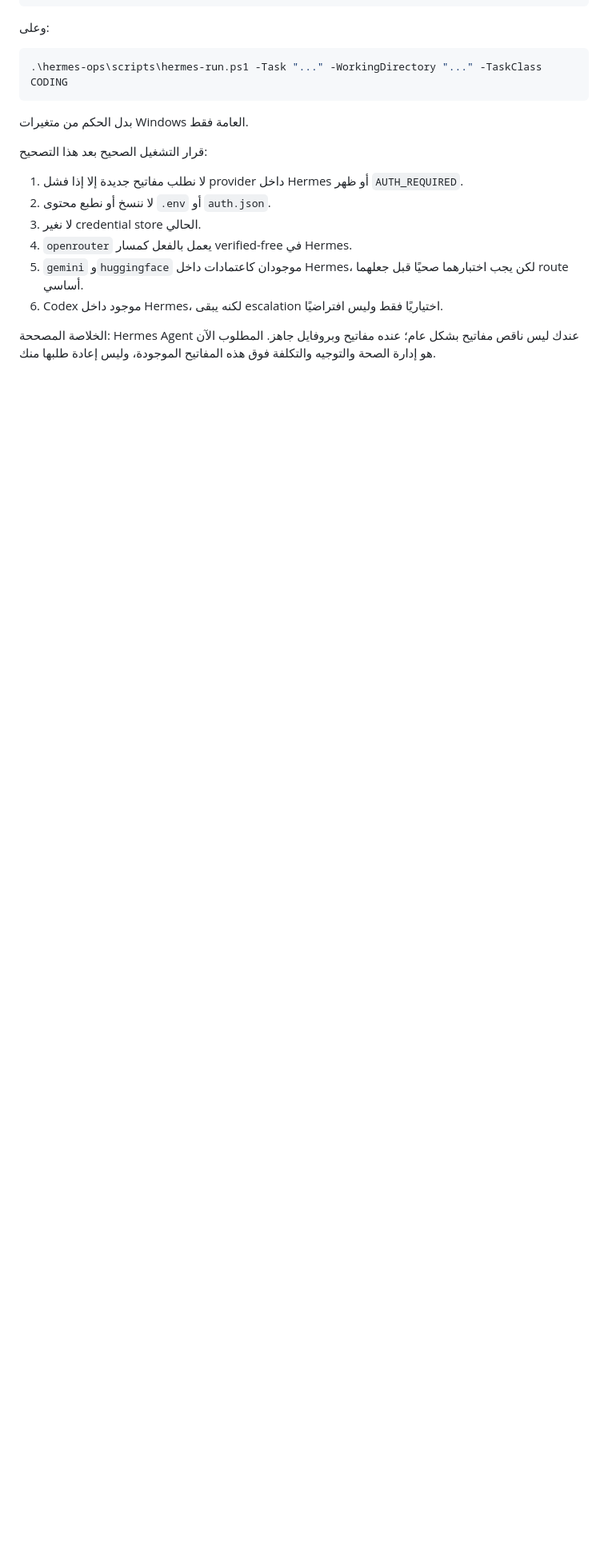
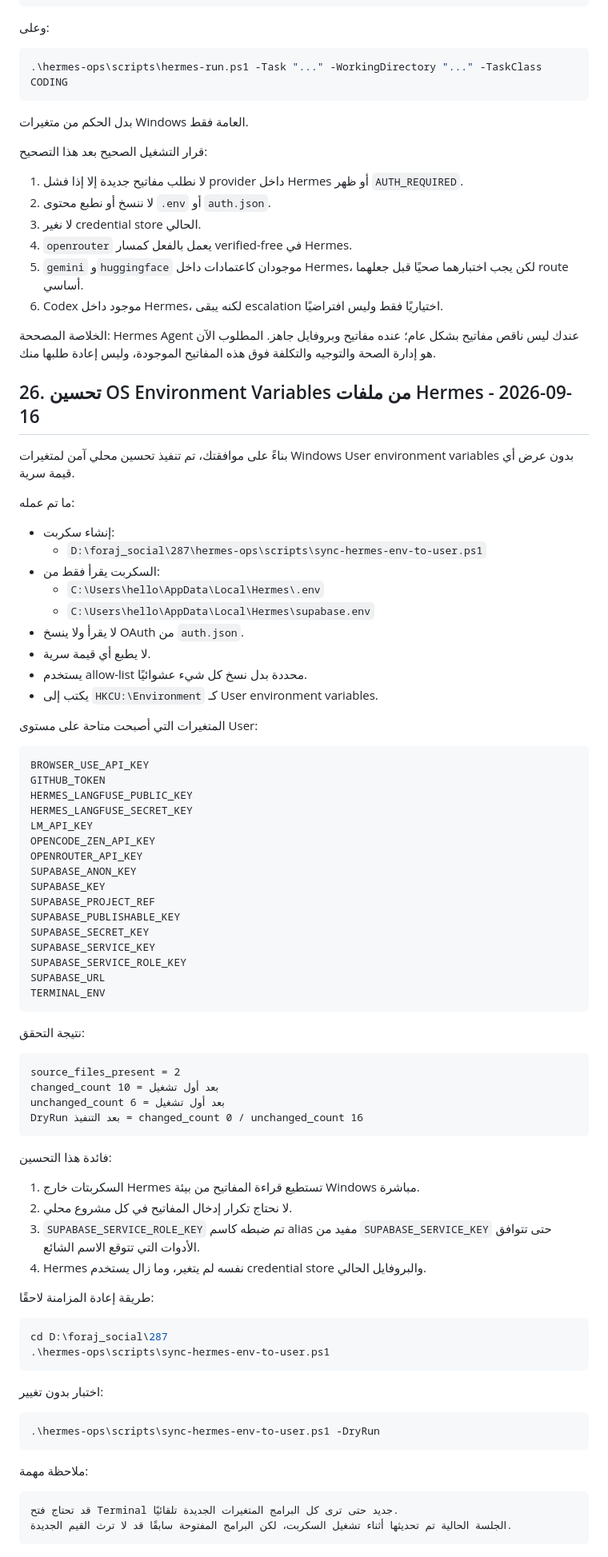
Before and after one commit to ahmedkamalsa/alforaij, a Markdown page: arabic_all.md, the part around the change. Shown at 80% size. Drawn GitHub-style; blank space fills up the shorter version.

Commit message:
docs: document hermes environment sync [skip ci]

````diff
--- a/arabic_all.md
+++ b/arabic_all.md
@@ -806,3 +806,76 @@ hermes -p alforaij-pro auth list
 6. Codex موجود داخل Hermes، لكنه يبقى escalation اختياريًا فقط وليس افتراضيًا.
 
 الخلاصة المصححة: Hermes Agent عندك ليس ناقص مفاتيح بشكل عام؛ عنده مفاتيح وبروفايل جاهز. المطلوب الآن هو إدارة الصحة والتوجيه والتكلفة فوق هذه المفاتيح الموجودة، وليس إعادة طلبها منك.
+
+## 26. تحسين OS Environment Variables من ملفات Hermes - 2026-09-16
+
+بناءً على موافقتك، تم تنفيذ تحسين محلي آمن لمتغيرات Windows User environment variables بدون عرض أي قيمة سرية.
+
+ما تم عمله:
+
+- إنشاء سكربت:
+  - `D:\foraj_social\287\hermes-ops\scripts\sync-hermes-env-to-user.ps1`
+- السكربت يقرأ فقط من:
+  - `C:\Users\hello\AppData\Local\Hermes\.env`
+  - `C:\Users\hello\AppData\Local\Hermes\supabase.env`
+- لا يقرأ ولا ينسخ OAuth من `auth.json`.
+- لا يطبع أي قيمة سرية.
+- يستخدم allow-list محددة بدل نسخ كل شيء عشوائيًا.
+- يكتب إلى `HKCU:\Environment` كـ User environment variables.
+
+المتغيرات التي أصبحت متاحة على مستوى User:
+
+```text
+BROWSER_USE_API_KEY
+GITHUB_TOKEN
+HERMES_LANGFUSE_PUBLIC_KEY
+HERMES_LANGFUSE_SECRET_KEY
+LM_API_KEY
+OPENCODE_ZEN_API_KEY
+OPENROUTER_API_KEY
+SUPABASE_ANON_KEY
+SUPABASE_KEY
+SUPABASE_PROJECT_REF
+SUPABASE_PUBLISHABLE_KEY
+SUPABASE_SECRET_KEY
+SUPABASE_SERVICE_KEY
+SUPABASE_SERVICE_ROLE_KEY
+SUPABASE_URL
+TERMINAL_ENV
+```
+
+نتيجة التحقق:
+
+```text
+source_files_present = 2
+changed_count بعد أول تشغيل = 10
+unchanged_count بعد أول تشغيل = 6
+DryRun بعد التنفيذ = changed_count 0 / unchanged_count 16
+```
+
+فائدة هذا التحسين:
+
+1. السكربتات خارج Hermes تستطيع قراءة المفاتيح من بيئة Windows مباشرة.
+2. لا نحتاج تكرار إدخال المفاتيح في كل مشروع محلي.
+3. `SUPABASE_SERVICE_ROLE_KEY` تم ضبطه كاسم alias مفيد من `SUPABASE_SERVICE_KEY` حتى تتوافق الأدوات التي تتوقع الاسم الشائع.
+4. Hermes نفسه لم يتغير، وما زال يستخدم credential store والبروفايل الحالي.
+
+طريقة إعادة المزامنة لاحقًا:
+
+```powershell
+cd D:\foraj_social\287
+.\hermes-ops\scripts\sync-hermes-env-to-user.ps1
+```
+
+اختبار بدون تغيير:
+
+```powershell
+.\hermes-ops\scripts\sync-hermes-env-to-user.ps1 -DryRun
+```
+
+ملاحظة مهمة:
+
+```text
+قد تحتاج فتح Terminal جديد حتى ترى كل البرامج المتغيرات الجديدة تلقائيًا.
+الجلسة الحالية تم تحديثها أثناء تشغيل السكربت، لكن البرامج المفتوحة سابقًا قد لا ترث القيم الجديدة.
+```
````
